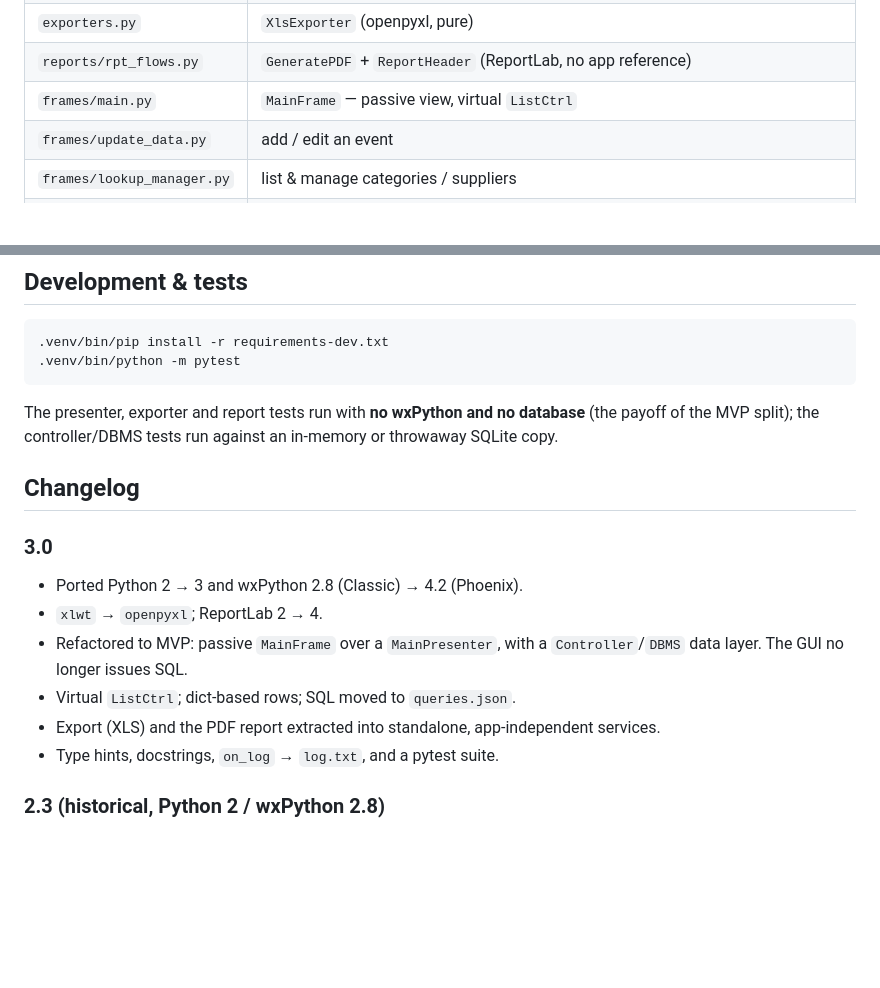
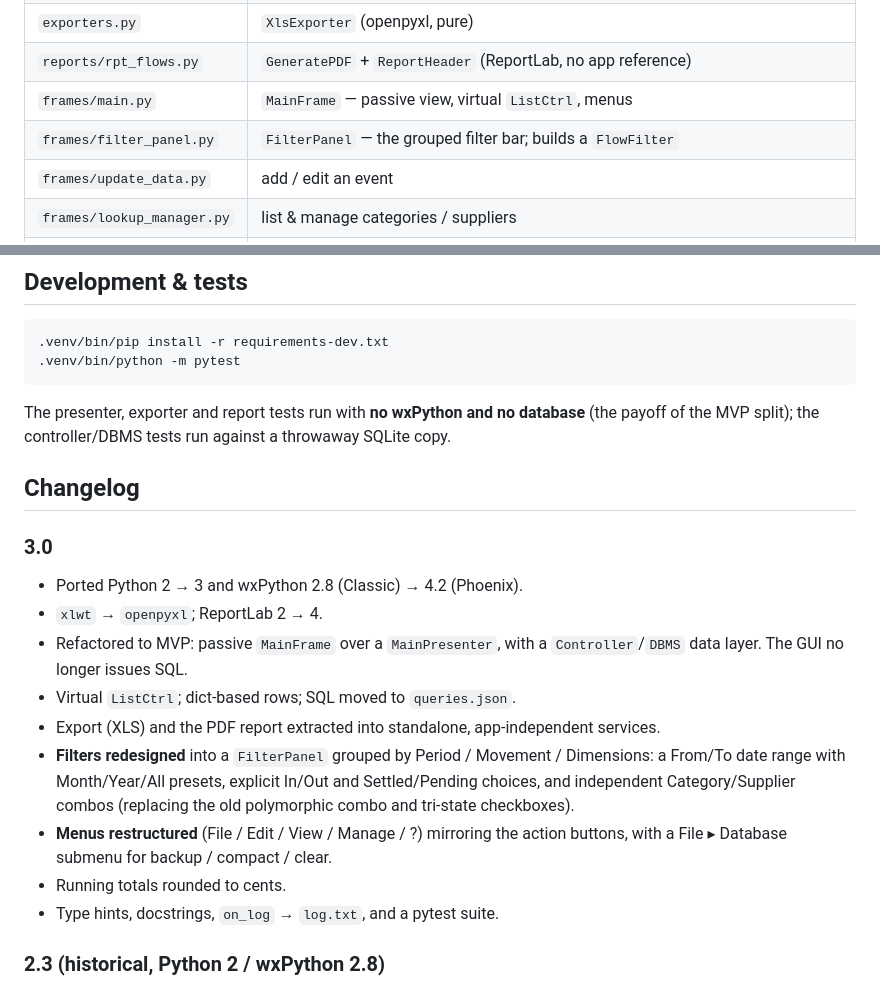
Before and after one commit to 1966bc/pyggybank, a Markdown page: README.md, 2 parts joined by grey strips. Drawn GitHub-style; blank space fills up the shorter version.

```diff
--- a/README.md
+++ b/README.md
@@ -36,7 +53,8 @@ layer. Data access is fully decoupled from presentation.
 | `presenters.py` | `MainPresenter` (pure, testable) + `MainView` protocol |
 | `exporters.py` | `XlsExporter` (openpyxl, pure) |
 | `reports/rpt_flows.py` | `GeneratePDF` + `ReportHeader` (ReportLab, no app reference) |
-| `frames/main.py` | `MainFrame` — passive view, virtual `ListCtrl` |
+| `frames/main.py` | `MainFrame` — passive view, virtual `ListCtrl`, menus |
+| `frames/filter_panel.py` | `FilterPanel` — the grouped filter bar; builds a `FlowFilter` |
 | `frames/update_data.py` | add / edit an event |
 | `frames/lookup_manager.py` | list & manage categories / suppliers |
 | `frames/lookup_editor.py` | add / edit one category or supplier |
@@ -74,7 +92,7 @@ The window follows your desktop's GTK theme (light or dark) — that is intended
 
 The presenter, exporter and report tests run with **no wxPython and no
 database** (the payoff of the MVP split); the controller/DBMS tests run against
-an in-memory or throwaway SQLite copy.
+a throwaway SQLite copy.
 
 ## Changelog
 
@@ -86,6 +104,13 @@ an in-memory or throwaway SQLite copy.
 * Virtual `ListCtrl`; dict-based rows; SQL moved to `queries.json`.
 * Export (XLS) and the PDF report extracted into standalone, app-independent
   services.
+* **Filters redesigned** into a `FilterPanel` grouped by Period / Movement /
+  Dimensions: a From/To date range with Month/Year/All presets, explicit
+  In/Out and Settled/Pending choices, and independent Category/Supplier combos
+  (replacing the old polymorphic combo and tri-state checkboxes).
+* **Menus restructured** (File / Edit / View / Manage / ?) mirroring the action
+  buttons, with a File ▸ Database submenu for backup / compact / clear.
+* Running totals rounded to cents.
 * Type hints, docstrings, `on_log` → `log.txt`, and a pytest suite.
 
 ### 2.3 (historical, Python 2 / wxPython 2.8)
```
Also changed, not shown: other parts of README.md (+22 -5 lines), images/pyggybank-3.0.png (added), 1 other file.
